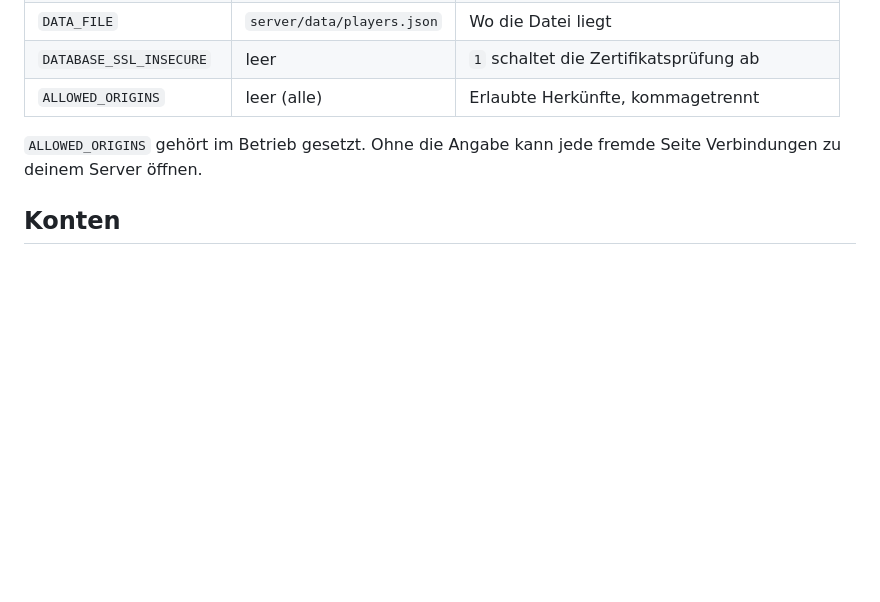
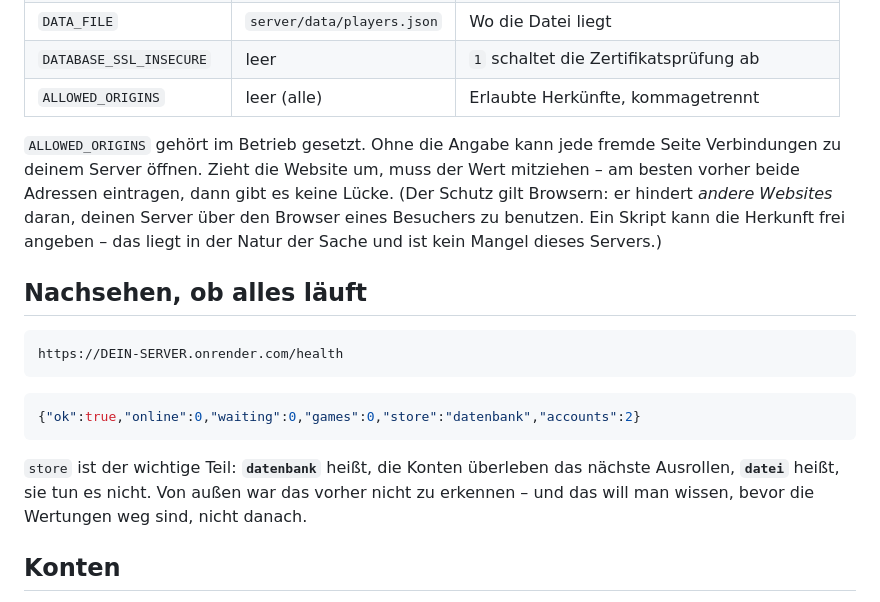
Before and after one commit to Neklas9976/schach, a Markdown page: server/README.md, the part around the change. GitHub-like rendering; blank space fills up the shorter version.

Commit message:
Betriebsanleitung: Statusauskunft und Herkunftspruefung
Was /health meldet und woran man sieht, ob die Konten den naechsten Neustart
ueberleben. Dazu die ehrliche Reichweite von ALLOWED_ORIGINS: es hindert
andere Websites daran, den Server ueber den Browser eines Besuchers zu
benutzen - ein Skript kann die Herkunft frei angeben, das liegt in der Natur
der Sache.

Co-Authored-By: Claude Opus 5 <noreply@anthropic.com>

````diff
--- a/server/README.md
+++ b/server/README.md
@@ -90,7 +90,27 @@ die Maschine ebenfalls ein.
 | `ALLOWED_ORIGINS` | leer (alle) | Erlaubte Herkünfte, kommagetrennt |
 
 `ALLOWED_ORIGINS` gehört im Betrieb gesetzt. Ohne die Angabe kann jede fremde
-Seite Verbindungen zu deinem Server öffnen.
+Seite Verbindungen zu deinem Server öffnen. Zieht die Website um, muss der
+Wert mitziehen – am besten vorher beide Adressen eintragen, dann gibt es keine
+Lücke. (Der Schutz gilt Browsern: er hindert *andere Websites* daran, deinen
+Server über den Browser eines Besuchers zu benutzen. Ein Skript kann die
+Herkunft frei angeben – das liegt in der Natur der Sache und ist kein Mangel
+dieses Servers.)
+
+## Nachsehen, ob alles läuft
+
+```
+https://DEIN-SERVER.onrender.com/health
+```
+
+```json
+{"ok":true,"online":0,"waiting":0,"games":0,"store":"datenbank","accounts":2}
+```
+
+`store` ist der wichtige Teil: **`datenbank`** heißt, die Konten überleben das
+nächste Ausrollen, **`datei`** heißt, sie tun es nicht. Von außen war das
+vorher nicht zu erkennen – und das will man wissen, bevor die Wertungen weg
+sind, nicht danach.
 
 ## Konten
 
````
